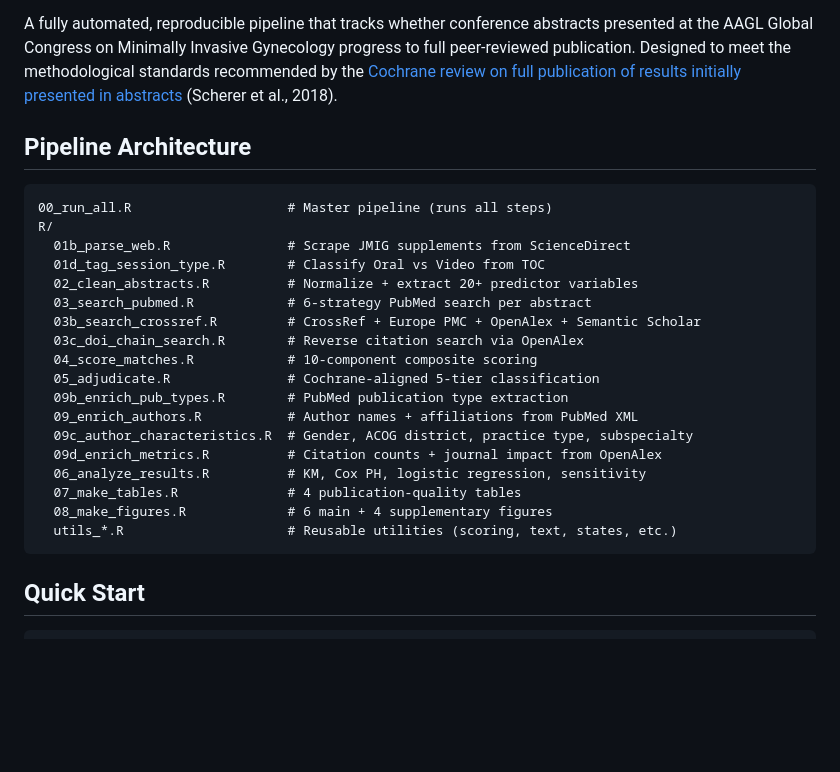
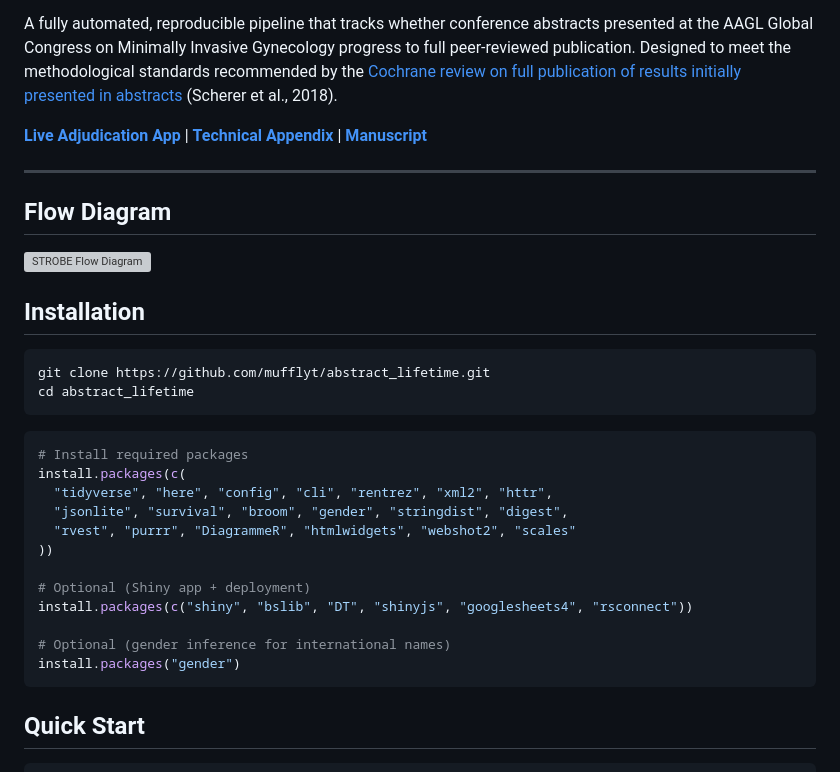
Before and after one commit to mufflyt/abstract_lifetime, a Markdown page: README.md, the part around one of its changes. GitHub-like rendering; blank space fills up the shorter version; grey boxes are pictures that could not be loaded.

````diff
--- a/README.md
+++ b/README.md
@@ -4,27 +9,34 @@
 
 A fully automated, reproducible pipeline that tracks whether conference abstracts presented at the AAGL Global Congress on Minimally Invasive Gynecology progress to full peer-reviewed publication. Designed to meet the methodological standards recommended by the [Cochrane review on full publication of results initially presented in abstracts](https://doi.org/10.1002/14651858.MR000005.pub4) (Scherer et al., 2018).
 
-## Pipeline Architecture
+**[Live Adjudication App](https://mufflyt.shinyapps.io/aagl-adjudication/)** | **[Technical Appendix](docs/technical_appendix.Rmd)** | **[Manuscript](docs/abstract_results_section.Rmd)**
 
+---
+
+## Flow Diagram
+
+![STROBE Flow Diagram](output/figures/figure1_flow_diagram.png)
+
+## Installation
+
+```bash
+git clone https://github.com/mufflyt/abstract_lifetime.git
+cd abstract_lifetime
 ```
-00_run_all.R                    # Master pipeline (runs all steps)
-R/
-  01b_parse_web.R               # Scrape JMIG supplements from ScienceDirect
-  01d_tag_session_type.R        # Classify Oral vs Video from TOC
-  02_clean_abstracts.R          # Normalize + extract 20+ predictor variables
-  03_search_pubmed.R            # 6-strategy PubMed search per abstract
-  03b_search_crossref.R         # CrossRef + Europe PMC + OpenAlex + Semantic Scholar
-  03c_doi_chain_search.R        # Reverse citation search via OpenAlex
-  04_score_matches.R            # 10-component composite scoring
-  05_adjudicate.R               # Cochrane-aligned 5-tier classification
-  09b_enrich_pub_types.R        # PubMed publication type extraction
-  09_enrich_authors.R           # Author names + affiliations from PubMed XML
-  09c_author_characteristics.R  # Gender, ACOG district, practice type, subspecialty
-  09d_enrich_metrics.R          # Citation counts + journal impact from OpenAlex
-  06_analyze_results.R          # KM, Cox PH, logistic regression, sensitivity
-  07_make_tables.R              # 4 publication-quality tables
-  08_make_figures.R             # 6 main + 4 supplementary figures
-  utils_*.R                     # Reusable utilities (scoring, text, states, etc.)
+
+```r
+# Install required packages
+install.packages(c(
+  "tidyverse", "here", "config", "cli", "rentrez", "xml2", "httr",
+  "jsonlite", "survival", "broom", "gender", "stringdist", "digest",
+  "rvest", "purrr", "DiagrammeR", "htmlwidgets", "webshot2", "scales"
+))
+
+# Optional (Shiny app + deployment)
+install.packages(c("shiny", "bslib", "DT", "shinyjs", "googlesheets4", "rsconnect"))
+
+# Optional (gender inference for international names)
+install.packages("gender")
 ```
 
 ## Quick Start
````
Also changed, not shown: other parts of README.md (+86 -15 lines).
